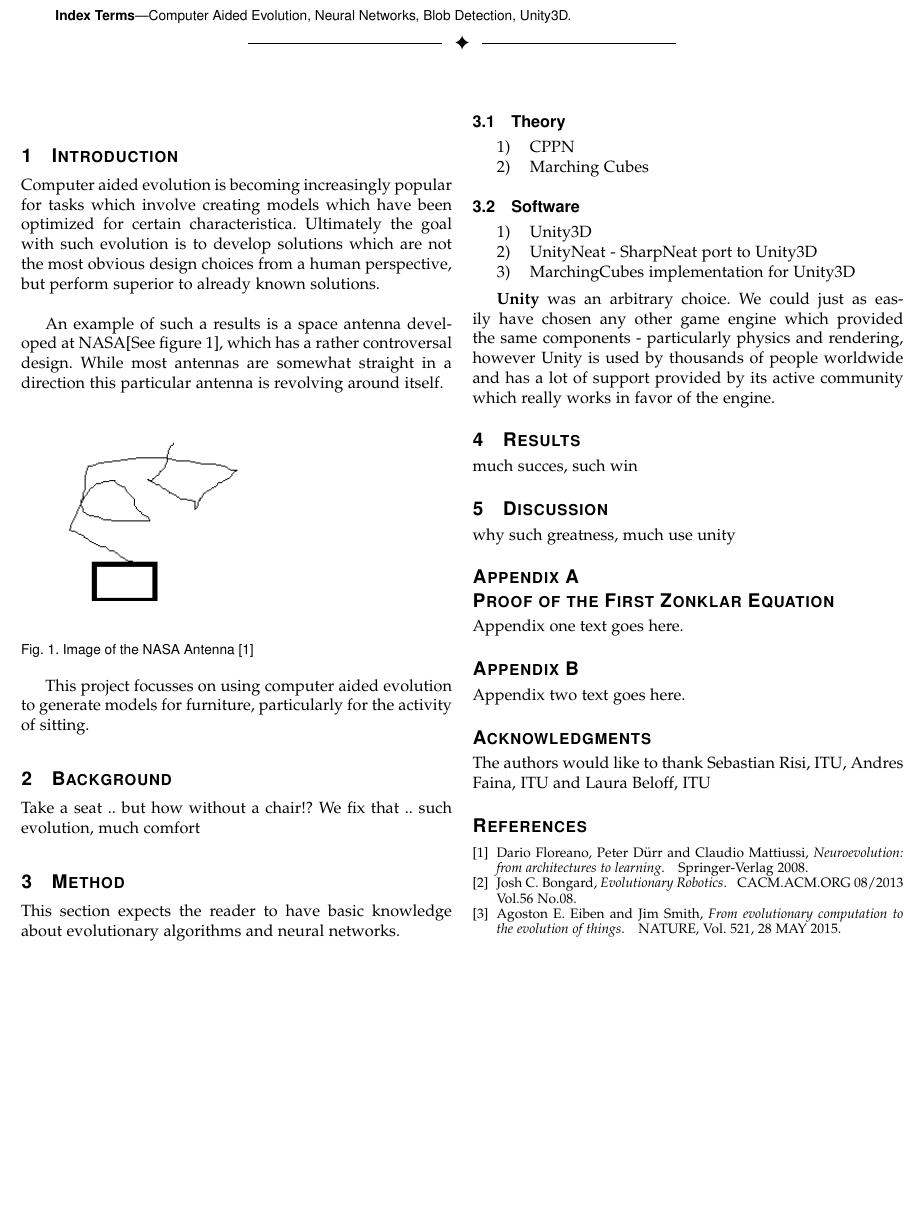
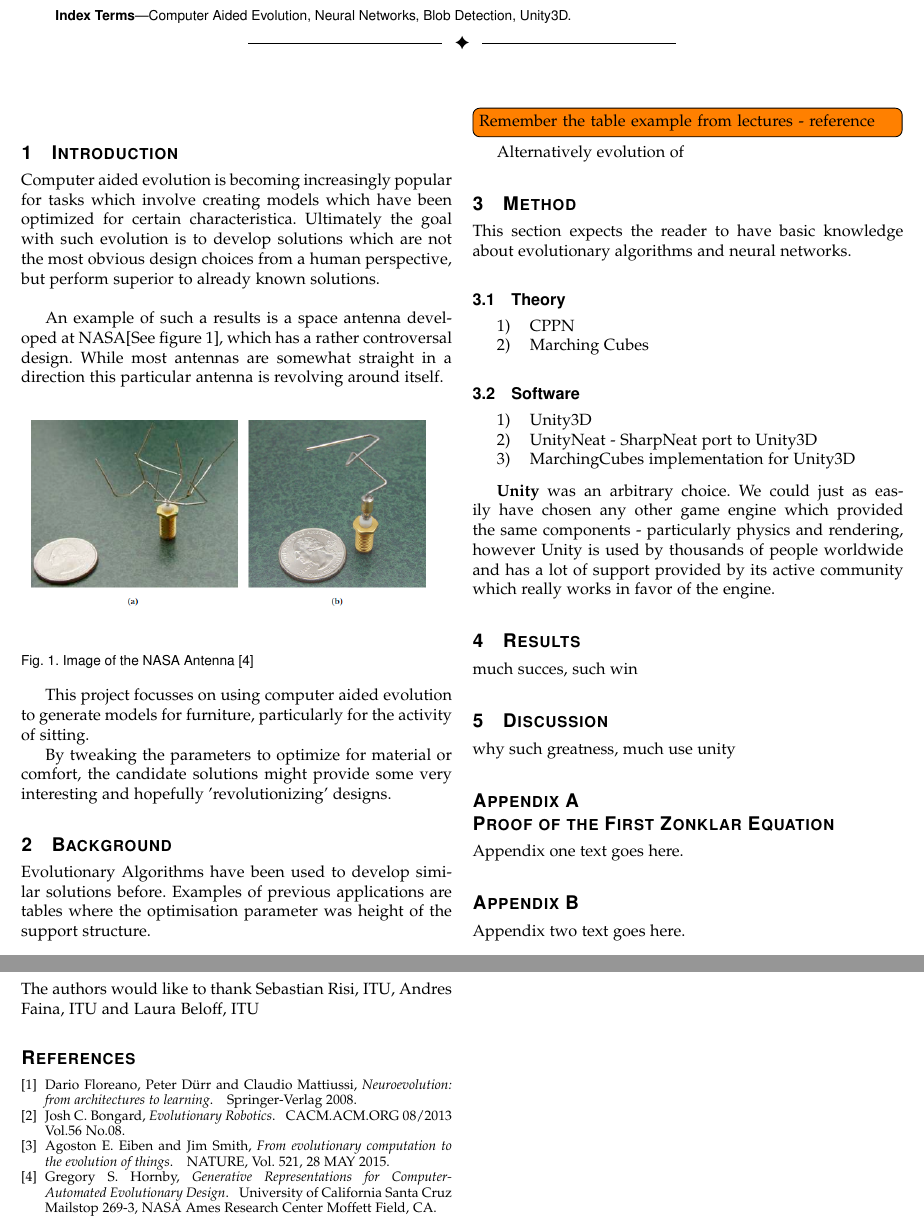
Before and after one commit to inau/gaer-report, a LaTeX paper (main.tex, which reads content/1intro.tex, content/2background.tex): part of the page before the commit and two parts of pages 1 and 2 of 2 after it, the two joined at a grey line, cut so that both start at the same text, the shorter picture padded with empty space. Compiled offline with pdfLaTeX; a missing font is replaced by an installed copy or a similar font; a LaTeX package or settings file that is missing is left out.

Commit message:
added proper img of space antenna more intro started background

```diff
--- a/content/1intro.tex
+++ b/content/1intro.tex
@@ -5,9 +5,11 @@ Ultimately the goal with such evolution is to develop solutions which are not th
 An example of such a results is a space antenna developed at NASA[See figure \ref{fig:nasa_antenna}], which has a rather controversal design. While most antennas are somewhat straight in a direction this particular antenna is revolving around itself.
 
 \begin{figure}[ht]
-\includegraphics[scale=1]{content/img/space_antenna}
+\includegraphics[scale=.7]{content/img/space_antenna}
 \label{fig:nasa_antenna}\\
-\caption{Image of the NASA Antenna \cite{paper:ev1} }
+\caption{Image of the NASA Antenna \cite{paper:ev4} }
 \end{figure}
 
 This project focusses on using computer aided evolution to generate models for furniture, particularly for the activity of sitting.
+
+By tweaking the parameters to optimize for material or comfort, the candidate solutions might provide some very interesting and hopefully 'revolutionizing' designs.
--- a/content/2background.tex
+++ b/content/2background.tex
@@ -1,3 +1,4 @@
 \section{Background}
-Take a seat .. but how without a chair!?
-We fix that .. such evolution, much comfort
+Evolutionary Algorithms have been used to develop similar solutions before. Examples of previous  applications are tables where the optimisation parameter was height of the support structure. \todo[inline]{Remember the table example from lectures - reference}
+
+Alternatively evolution of
--- a/main.tex
+++ b/main.tex
@@ -154,11 +154,12 @@
 %
 \ifCLASSINFOpdf
   \usepackage[pdftex]{graphicx}
+  \usepackage[colorinlistoftodos]{todonotes}
   % declare the path(s) where your graphic files are
-  % \graphicspath{{../pdf/}{../jpeg/}}
+  \graphicspath{{../content/img/}{../content/img/}}
   % and their extensions so you won't have to specify these with
   % every instance of \includegraphics
-  % \DeclareGraphicsExtensions{.pdf,.jpeg,.png}
+  \DeclareGraphicsExtensions{.pdf,.jpeg,.png}
 \else
   % or other class option (dvipsone, dvipdf, if not using dvips). graphicx
   % will default to the driver specified in the system graphics.cfg if no
@@ -841,6 +842,12 @@ Josh C. Bongard, \emph{Evolutionary Robotics}.\hskip 1em plus
 Agoston E. Eiben and Jim Smith, \emph{From evolutionary computation to the evolution of things}.\hskip 1em plus
   0.5em minus 0.4em\relax  NATURE, Vol. 521, 28 MAY 2015.
 
+ \bibitem{paper:ev4}
+Gregory S. Hornby, \emph{Generative Representations for Computer-Automated Evolutionary Design}.\hskip 1em plus
+  0.5em minus 0.4em\relax  University of California Santa Cruz Mailstop 269-3, NASA Ames Research Center
+Moffett Field, CA.
+
+
 \end{thebibliography}
 
 %\vfill
```
Also changed, not shown: content/img/space_antenna.png.
